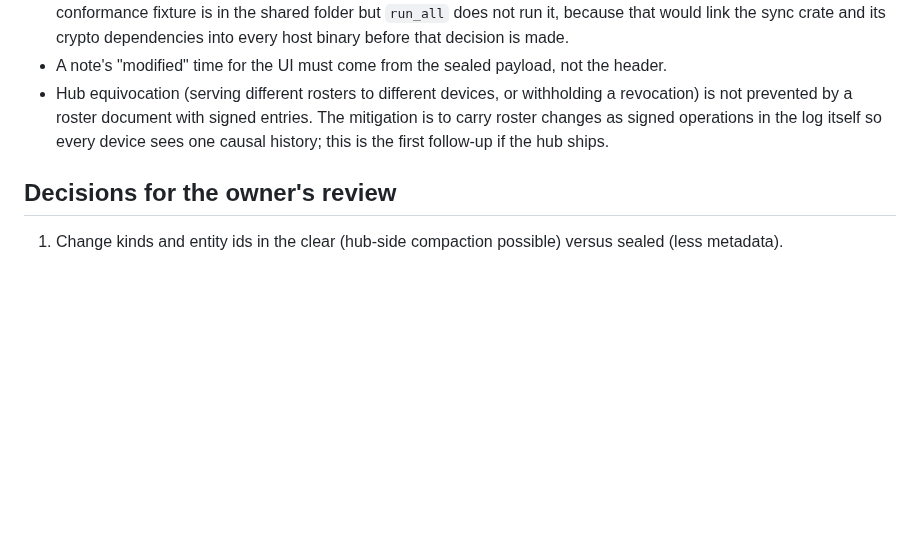
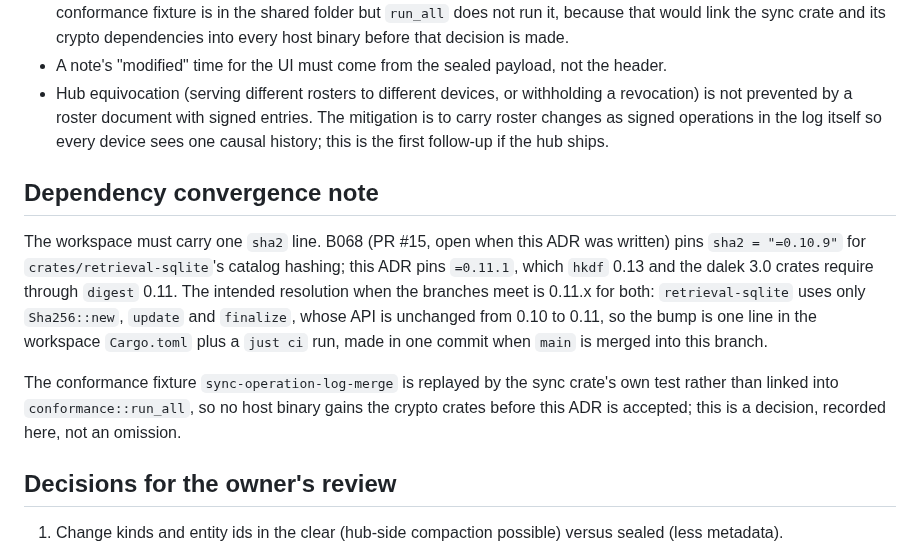
Before and after one commit to motleydev/openlogos, a Markdown page: docs/adr/0004-vault-identity-and-sync.md, the part around the change. Drawn GitHub-style; blank space fills up the shorter version.

Commit message:
B021: record the sha2 convergence plan and the fixture wiring decision
Co-Authored-By: Claude Fable 5.1 <noreply@anthropic.com>
Claude-Session: https://claude.ai/code/session_01PSjqcsLRcrsvGQzbzBAjnV

```diff
--- a/docs/adr/0004-vault-identity-and-sync.md
+++ b/docs/adr/0004-vault-identity-and-sync.md
@@ -122,6 +122,12 @@ Direct device-to-device exchange and file transfer carry the same three records.
 - A note's "modified" time for the UI must come from the sealed payload, not the header.
 - Hub equivocation (serving different rosters to different devices, or withholding a revocation) is not prevented by a roster document with signed entries. The mitigation is to carry roster changes as signed operations in the log itself so every device sees one causal history; this is the first follow-up if the hub ships.
 
+## Dependency convergence note
+
+The workspace must carry one `sha2` line. B068 (PR #15, open when this ADR was written) pins `sha2 = "=0.10.9"` for `crates/retrieval-sqlite`'s catalog hashing; this ADR pins `=0.11.1`, which `hkdf` 0.13 and the dalek 3.0 crates require through `digest` 0.11. The intended resolution when the branches meet is 0.11.x for both: `retrieval-sqlite` uses only `Sha256::new`, `update` and `finalize`, whose API is unchanged from 0.10 to 0.11, so the bump is one line in the workspace `Cargo.toml` plus a `just ci` run, made in one commit when `main` is merged into this branch.
+
+The conformance fixture `sync-operation-log-merge` is replayed by the sync crate's own test rather than linked into `conformance::run_all`, so no host binary gains the crypto crates before this ADR is accepted; this is a decision, recorded here, not an omission.
+
 ## Decisions for the owner's review
 
 1. Change kinds and entity ids in the clear (hub-side compaction possible) versus sealed (less metadata).
```
Also changed, not shown: docs/evidence/B021.md (+4 -0 lines).
